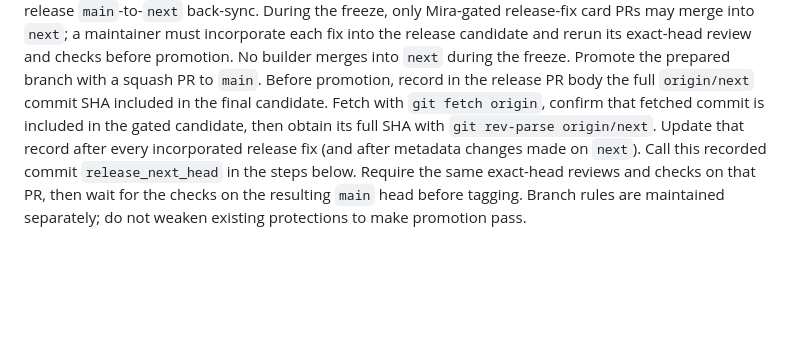
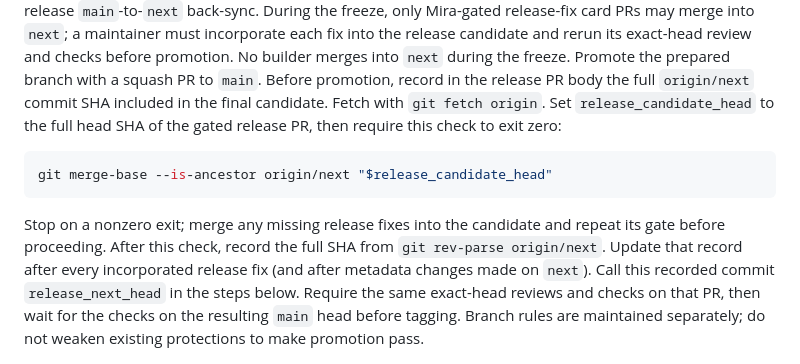
Before and after one commit to nocktechnologies/nockguard, a Markdown page: docs/runbooks/release.md, the part around the change. GitHub-like rendering; blank space fills up the shorter version.

Commit message:
Require candidate ancestry before recording the released head

````diff
--- a/docs/runbooks/release.md
+++ b/docs/runbooks/release.md
@@ -19,8 +19,16 @@ fix into the release candidate and rerun its exact-head review and checks before
 promotion. No builder merges into `next` during the freeze. Promote the prepared
 branch with a squash PR to `main`. Before promotion, record in the release PR
 body the full `origin/next` commit SHA included in the final candidate. Fetch
-with `git fetch origin`, confirm that fetched commit is included in the gated
-candidate, then obtain its full SHA with `git rev-parse origin/next`. Update that record
+with `git fetch origin`. Set `release_candidate_head` to the full head SHA of
+the gated release PR, then require this check to exit zero:
+
+```bash
+git merge-base --is-ancestor origin/next "$release_candidate_head"
+```
+
+Stop on a nonzero exit; merge any missing release fixes into the candidate and
+repeat its gate before proceeding. After this check, record the full SHA from
+`git rev-parse origin/next`. Update that record
 after every incorporated release fix (and after metadata changes made on
 `next`). Call this recorded commit `release_next_head` in the steps below.
 Require the same exact-head reviews and checks on that PR, then wait for the checks on the
````
